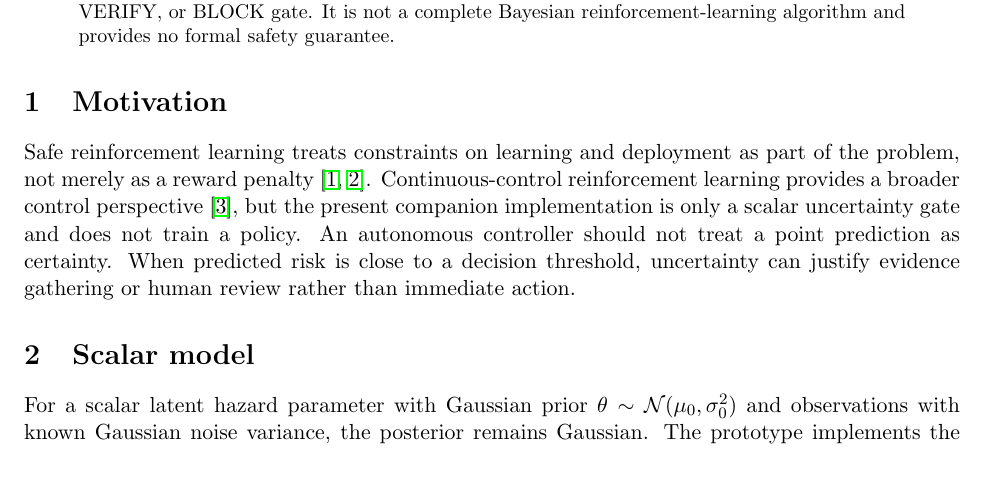
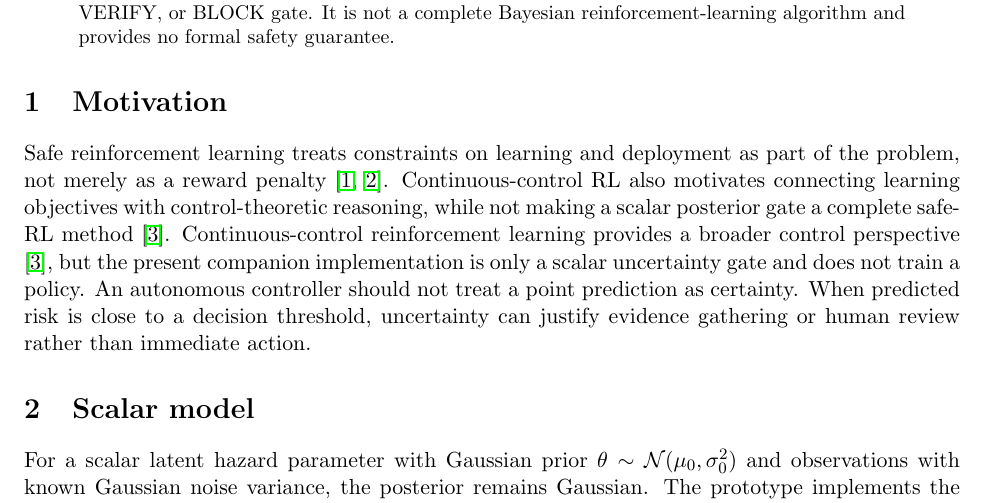
Before and after one commit to Hafiz-IIT/bayesian-safe-rl-paper, a LaTeX paper (paper/main.tex): part of page 1 of 2, cut so that both start at the same text, the shorter picture padded with empty space. Compiled offline with pdfLaTeX.

```diff
--- a/paper/main.tex
+++ b/paper/main.tex
@@ -11,7 +11,7 @@
 This manuscript specifies a research direction for using uncertainty-aware Bayesian estimates to inform intervention decisions in autonomous control. The companion implementation currently demonstrates a scalar Normal--Normal posterior update and interval-based ALLOW, VERIFY, or BLOCK gate. It is not a complete Bayesian reinforcement-learning algorithm and provides no formal safety guarantee.
 \end{abstract}
 \section{Motivation}
-Safe reinforcement learning treats constraints on learning and deployment as part of the problem, not merely as a reward penalty \cite{garcia2015safe,berkenkamp2017safe}. Continuous-control reinforcement learning provides a broader control perspective \cite{recht2019tour}, but the present companion implementation is only a scalar uncertainty gate and does not train a policy.
+Safe reinforcement learning treats constraints on learning and deployment as part of the problem, not merely as a reward penalty \cite{garcia2015safe,berkenkamp2017safe}. Continuous-control RL also motivates connecting learning objectives with control-theoretic reasoning, while not making a scalar posterior gate a complete safe-RL method \cite{recht2019tour}. Continuous-control reinforcement learning provides a broader control perspective \cite{recht2019tour}, but the present companion implementation is only a scalar uncertainty gate and does not train a policy.
 An autonomous controller should not treat a point prediction as certainty. When predicted risk is close to a decision threshold, uncertainty can justify evidence gathering or human review rather than immediate action.
 \section{Scalar model}
 For a scalar latent hazard parameter with Gaussian prior $\theta\sim\mathcal{N}(\mu_0,\sigma_0^2)$ and observations with known Gaussian noise variance, the posterior remains Gaussian. The prototype implements the conjugate update and forms an interval using a configurable multiplier.
```
